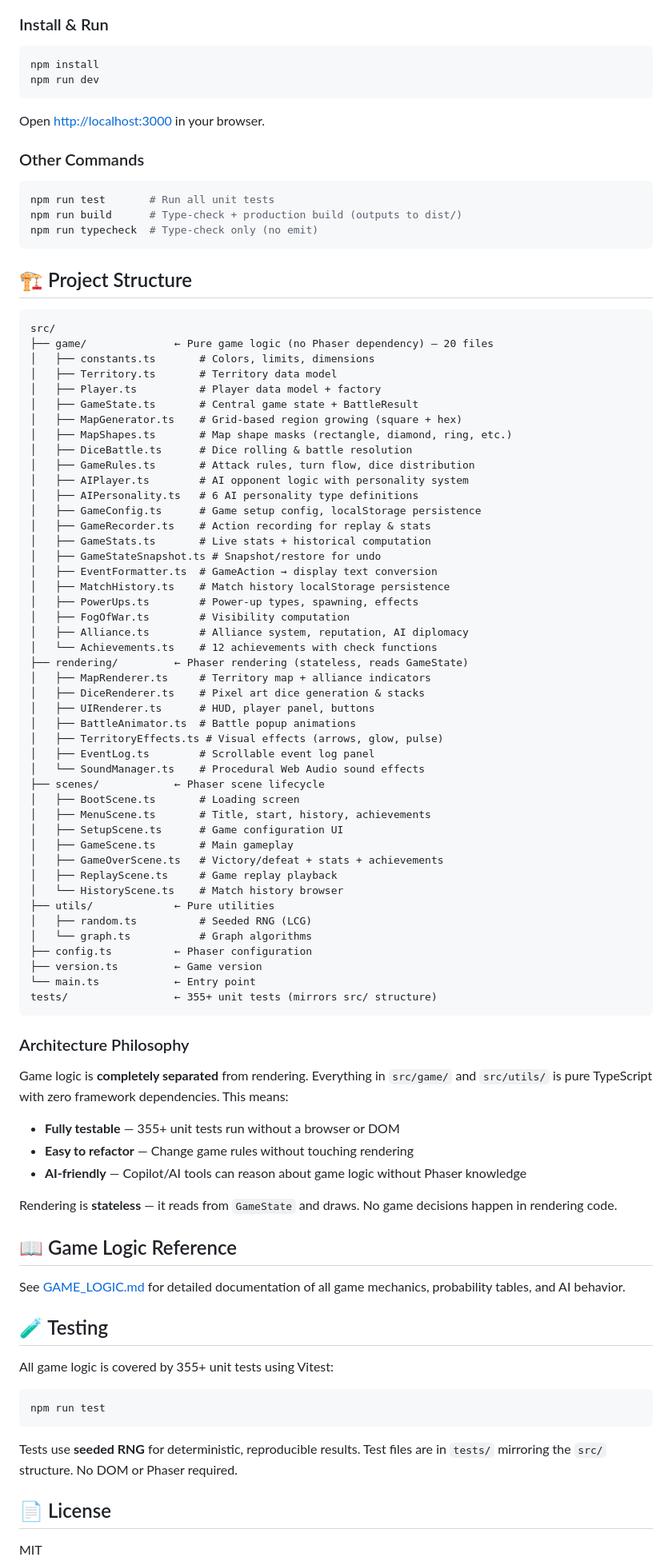
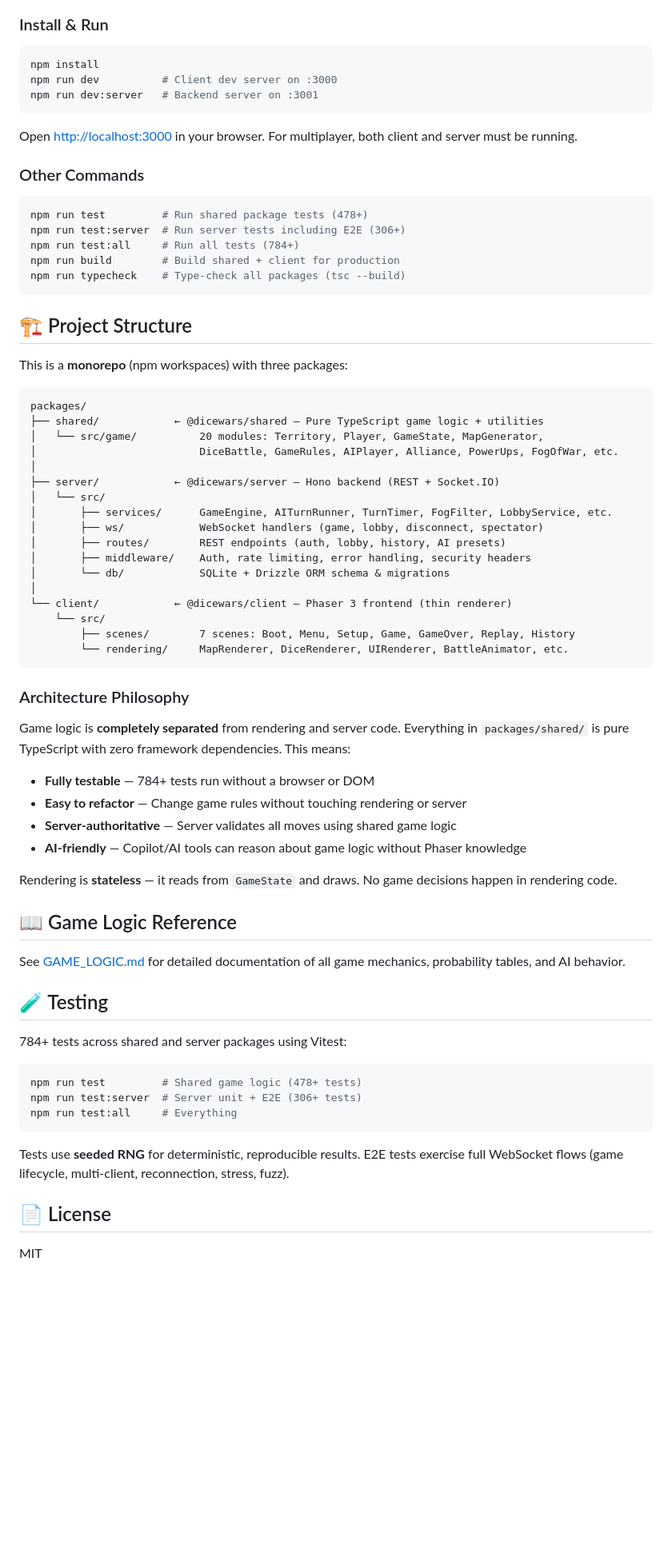
Before and after one commit to nickhero/dicegame, a Markdown page: README.md, the part around one of its changes. Shown at 80% size. GitHub-like rendering; blank space fills up the shorter version.

Commit message:
docs: update README and copilot instructions for monorepo
- README: monorepo structure, server commands, test counts
- Copilot instructions: server architecture, fog filter

Co-authored-by: Copilot <223556219+Copilot@users.noreply.github.com>

````diff
--- a/README.md
+++ b/README.md
@@ -68,75 +69,53 @@ Built with Phaser 3, TypeScript, and pixel art — all generated programmaticall
 
 ```bash
 npm install
-npm run dev
+npm run dev          # Client dev server on :3000
+npm run dev:server   # Backend server on :3001
 ```
 
-Open [http://localhost:3000](http://localhost:3000) in your browser.
+Open [http://localhost:3000](http://localhost:3000) in your browser. For multiplayer, both client and server must be running.
 
 ### Other Commands
 
 ```bash
-npm run test       # Run all unit tests
-npm run build      # Type-check + production build (outputs to dist/)
-npm run typecheck  # Type-check only (no emit)
+npm run test         # Run shared package tests (478+)
+npm run test:server  # Run server tests including E2E (306+)
+npm run test:all     # Run all tests (784+)
+npm run build        # Build shared + client for production
+npm run typecheck    # Type-check all packages (tsc --build)
 ```
 
 ## 🏗️ Project Structure
 
+This is a **monorepo** (npm workspaces) with three packages:
+
 ```
-src/
-├── game/              ← Pure game logic (no Phaser dependency) — 20 files
-│   ├── constants.ts       # Colors, limits, dimensions
-│   ├── Territory.ts       # Territory data model
-│   ├── Player.ts          # Player data model + factory
-│   ├── GameState.ts       # Central game state + BattleResult
-│   ├── MapGenerator.ts    # Grid-based region growing (square + hex)
-│   ├── MapShapes.ts       # Map shape masks (rectangle, diamond, ring, etc.)
-│   ├── DiceBattle.ts      # Dice rolling & battle resolution
-│   ├── GameRules.ts       # Attack rules, turn flow, dice distribution
-│   ├── AIPlayer.ts        # AI opponent logic with personality system
-│   ├── AIPersonality.ts   # 6 AI personality type definitions
-│   ├── GameConfig.ts      # Game setup config, localStorage persistence
-│   ├── GameRecorder.ts    # Action recording for replay & stats
-│   ├── GameStats.ts       # Live stats + historical computation
-│   ├── GameStateSnapshot.ts # Snapshot/restore for undo
-│   ├── EventFormatter.ts  # GameAction → display text conversion
-│   ├── MatchHistory.ts    # Match history localStorage persistence
-│   ├── PowerUps.ts        # Power-up types, spawning, effects
-│   ├── FogOfWar.ts        # Visibility computation
-│   ├── Alliance.ts        # Alliance system, reputation, AI diplomacy
-│   └── Achievements.ts    # 12 achievements with check functions
-├── rendering/         ← Phaser rendering (stateless, reads GameState)
-│   ├── MapRenderer.ts     # Territory map + alliance indicators
-│   ├── DiceRenderer.ts    # Pixel art dice generation & stacks
-│   ├── UIRenderer.ts      # HUD, player panel, buttons
-│   ├── BattleAnimator.ts  # Battle popup animations
-│   ├── TerritoryEffects.ts # Visual effects (arrows, glow, pulse)
-│   ├── EventLog.ts        # Scrollable event log panel
-│   └── SoundManager.ts    # Procedural Web Audio sound effects
-├── scenes/            ← Phaser scene lifecycle
-│   ├── BootScene.ts       # Loading screen
-│   ├── MenuScene.ts       # Title, start, history, achievements
-│   ├── SetupScene.ts      # Game configuration UI
-│   ├── GameScene.ts       # Main gameplay
-│   ├── GameOverScene.ts   # Victory/defeat + stats + achievements
-│   ├── ReplayScene.ts     # Game replay playback
-│   └── HistoryScene.ts    # Match history browser
-├── utils/             ← Pure utilities
-│   ├── random.ts          # Seeded RNG (LCG)
-│   └── graph.ts           # Graph algorithms
-├── config.ts          ← Phaser configuration
-├── version.ts         ← Game version
-└── main.ts            ← Entry point
-tests/                 ← 355+ unit tests (mirrors src/ structure)
+packages/
+├── shared/            ← @dicewars/shared — Pure TypeScript game logic + utilities
+│   └── src/game/          20 modules: Territory, Player, GameState, MapGenerator,
+│                          DiceBattle, GameRules, AIPlayer, Alliance, PowerUps, FogOfWar, etc.
+│
+├── server/            ← @dicewars/server — Hono backend (REST + Socket.IO)
+│   └── src/
+│       ├── services/      GameEngine, AITurnRunner, TurnTimer, FogFilter, LobbyService, etc.
+│       ├── ws/            WebSocket handlers (game, lobby, disconnect, spectator)
+│       ├── routes/        REST endpoints (auth, lobby, history, AI presets)
+│       ├── middleware/    Auth, rate limiting, error handling, security headers
+│       └── db/            SQLite + Drizzle ORM schema & migrations
+│
+└── client/            ← @dicewars/client — Phaser 3 frontend (thin renderer)
+    └── src/
+        ├── scenes/        7 scenes: Boot, Menu, Setup, Game, GameOver, Replay, History
+        └── rendering/     MapRenderer, DiceRenderer, UIRenderer, BattleAnimator, etc.
 ```
 
 ### Architecture Philosophy
 
-Game logic is **completely separated** from rendering. Everything in `src/game/` and `src/utils/` is pure TypeScript with zero framework dependencies. This means:
+Game logic is **completely separated** from rendering and server code. Everything in `packages/shared/` is pure TypeScript with zero framework dependencies. This means:
 
-- **Fully testable** — 355+ unit tests run without a browser or DOM
-- **Easy to refactor** — Change game rules without touching rendering
+- **Fully testable** — 784+ tests run without a browser or DOM
+- **Easy to refactor** — Change game rules without touching rendering or server
+- **Server-authoritative** — Server validates all moves using shared game logic
 - **AI-friendly** — Copilot/AI tools can reason about game logic without Phaser knowledge
 
 Rendering is **stateless** — it reads from `GameState` and draws. No game decisions happen in rendering code.
@@ -147,13 +126,15 @@ See [GAME_LOGIC.md](./GAME_LOGIC.md) for detailed documentation of all game mech
 
 ## 🧪 Testing
 
-All game logic is covered by 355+ unit tests using Vitest:
+784+ tests across shared and server packages using Vitest:
 
 ```bash
-npm run test
+npm run test         # Shared game logic (478+ tests)
+npm run test:server  # Server unit + E2E (306+ tests)
+npm run test:all     # Everything
 ```
 
-Tests use **seeded RNG** for deterministic, reproducible results. Test files are in `tests/` mirroring the `src/` structure. No DOM or Phaser required.
+Tests use **seeded RNG** for deterministic, reproducible results. E2E tests exercise full WebSocket flows (game lifecycle, multi-client, reconnection, stress, fuzz).
 
 ## 📄 License
 
````
Also changed, not shown: other parts of README.md (+3 -2 lines), .github/copilot-instructions.md (+17 -4 lines).
